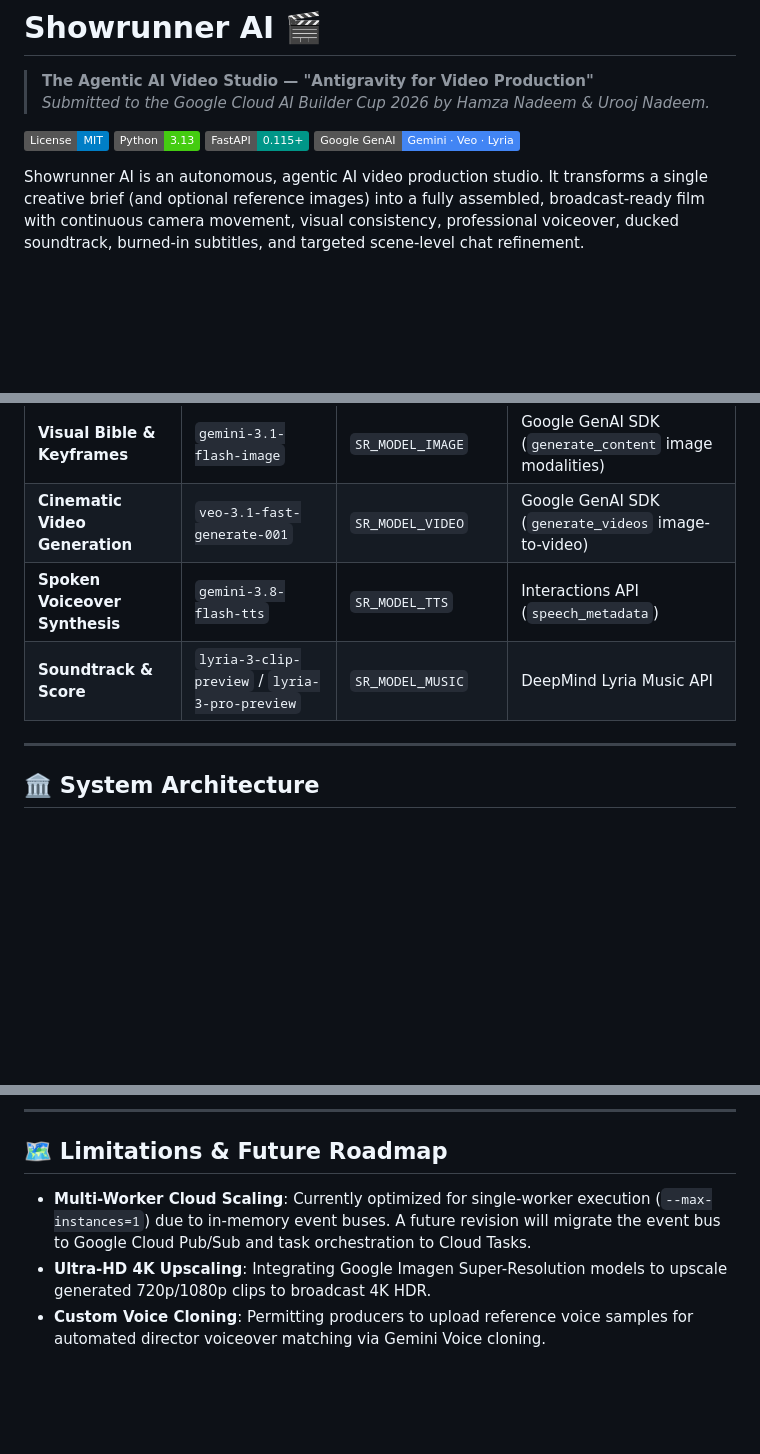
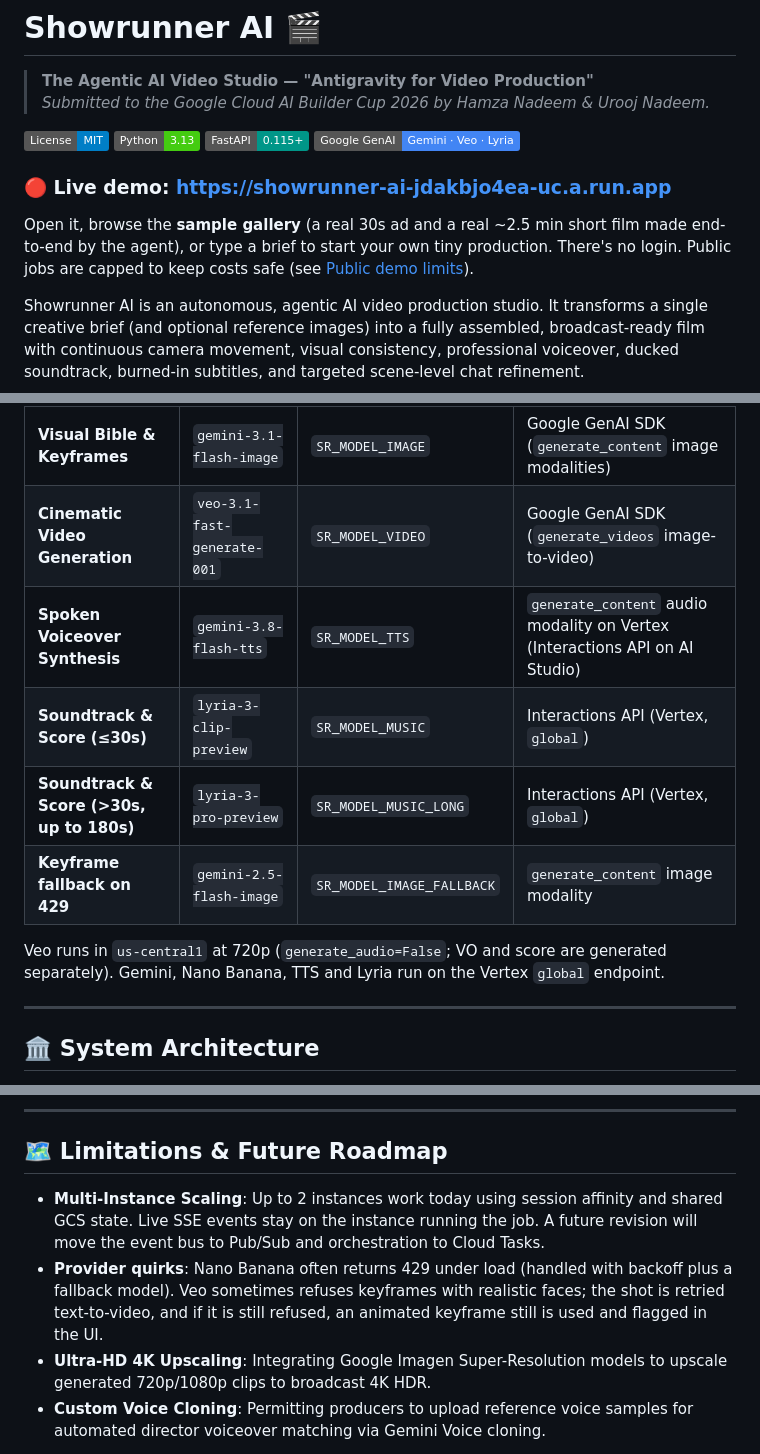
Before and after one commit to iamhamzanadeem/showrunner-ai, a Markdown page: README.md, 3 parts joined by grey strips. Drawn GitHub-style; badges without logos; blank space fills up the shorter version.

```diff
--- a/README.md
+++ b/README.md
@@ -7,6 +7,9 @@
 [![Python: 3.13](https://img.shields.io/badge/Python-3.13-brightgreen.svg)](https://www.python.org/)
 [![FastAPI](https://img.shields.io/badge/FastAPI-0.115+-009688.svg)](https://fastapi.tiangolo.com/)
 [![Built with Gemini](https://img.shields.io/badge/Google%20GenAI-Gemini%20%C2%B7%20Veo%20%C2%B7%20Lyria-4285F4.svg)](https://cloud.google.com/vertex-ai)
+
+### 🔴 Live demo: **[https://showrunner-ai-jdakbjo4ea-uc.a.run.app](https://showrunner-ai-jdakbjo4ea-uc.a.run.app)**
+Open it, browse the **sample gallery** (a real 30s ad and a real ~2.5 min short film made end-to-end by the agent), or type a brief to start your own tiny production. There's no login. Public jobs are capped to keep costs safe (see [Public demo limits](#public-demo-limits)).
 
 Showrunner AI is an autonomous, agentic AI video production studio. It transforms a single creative brief (and optional reference images) into a fully assembled, broadcast-ready film with continuous camera movement, visual consistency, professional voiceover, ducked soundtrack, burned-in subtitles, and targeted scene-level chat refinement.
 
@@ -106,8 +109,12 @@ The production process doesn't end with the first cut. Directors can issue natur
 | **Multimodal Video Critic** | `gemini-3.8-flash` | `SR_MODEL_CRITIC` | Google GenAI SDK (`generate_content` multimodal video) |
 | **Visual Bible & Keyframes** | `gemini-3.1-flash-image` | `SR_MODEL_IMAGE` | Google GenAI SDK (`generate_content` image modalities) |
 | **Cinematic Video Generation** | `veo-3.1-fast-generate-001` | `SR_MODEL_VIDEO` | Google GenAI SDK (`generate_videos` image-to-video) |
-| **Spoken Voiceover Synthesis** | `gemini-3.8-flash-tts` | `SR_MODEL_TTS` | Interactions API (`speech_metadata`) |
-| **Soundtrack & Score** | `lyria-3-clip-preview` / `lyria-3-pro-preview` | `SR_MODEL_MUSIC` | DeepMind Lyria Music API |
+| **Spoken Voiceover Synthesis** | `gemini-3.8-flash-tts` | `SR_MODEL_TTS` | `generate_content` audio modality on Vertex (Interactions API on AI Studio) |
+| **Soundtrack & Score (≤30s)** | `lyria-3-clip-preview` | `SR_MODEL_MUSIC` | Interactions API (Vertex, `global`) |
+| **Soundtrack & Score (>30s, up to 180s)** | `lyria-3-pro-preview` | `SR_MODEL_MUSIC_LONG` | Interactions API (Vertex, `global`) |
+| **Keyframe fallback on 429** | `gemini-2.5-flash-image` | `SR_MODEL_IMAGE_FALLBACK` | `generate_content` image modality |
+
+Veo runs in `us-central1` at 720p (`generate_audio=False`; VO and score are generated separately). Gemini, Nano Banana, TTS and Lyria run on the Vertex `global` endpoint.
 
 ---
 
@@ -321,7 +352,8 @@ showrunner-ai/
 
 ## 🗺 Limitations & Future Roadmap
 
-- **Multi-Worker Cloud Scaling**: Currently optimized for single-worker execution (`--max-instances=1`) due to in-memory event buses. A future revision will migrate the event bus to Google Cloud Pub/Sub and task orchestration to Cloud Tasks.
+- **Multi-Instance Scaling**: Up to 2 instances work today using session affinity and shared GCS state. Live SSE events stay on the instance running the job. A future revision will move the event bus to Pub/Sub and orchestration to Cloud Tasks.
+- **Provider quirks**: Nano Banana often returns 429 under load (handled with backoff plus a fallback model). Veo sometimes refuses keyframes with realistic faces; the shot is retried text-to-video, and if it is still refused, an animated keyframe still is used and flagged in the UI.
 - **Ultra-HD 4K Upscaling**: Integrating Google Imagen Super-Resolution models to upscale generated 720p/1080p clips to broadcast 4K HDR.
 - **Custom Voice Cloning**: Permitting producers to upload reference voice samples for automated director voiceover matching via Gemini Voice cloning.
 
```
Also changed, not shown: other parts of README.md (+37 -13 lines).
